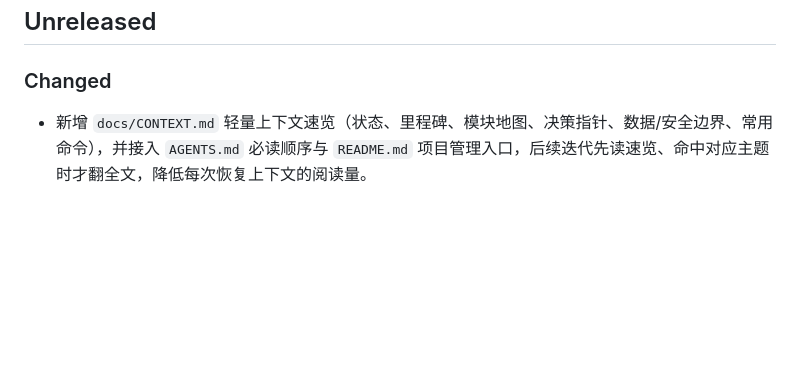
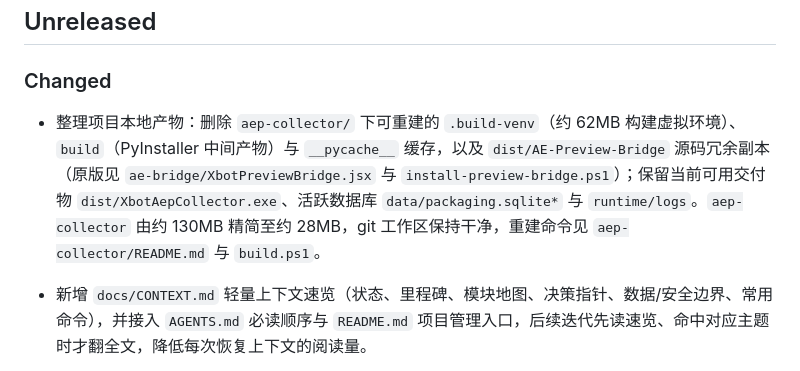
Before and after one commit to OooT-x/xbot-packaging-search, a Markdown page: CHANGELOG.md, the part around the change. GitHub-like rendering; blank space fills up the shorter version.

Commit message:
docs: record aep-collector build-artifact cleanup

```diff
--- a/CHANGELOG.md
+++ b/CHANGELOG.md
@@ -5,6 +5,7 @@
 ## Unreleased
 
 ### Changed
+- 整理项目本地产物：删除 `aep-collector/` 下可重建的 `.build-venv`（约 62MB 构建虚拟环境）、`build`（PyInstaller 中间产物）与 `__pycache__` 缓存，以及 `dist/AE-Preview-Bridge` 源码冗余副本（原版见 `ae-bridge/XbotPreviewBridge.jsx` 与 `install-preview-bridge.ps1`）；保留当前可用交付物 `dist/XbotAepCollector.exe`、活跃数据库 `data/packaging.sqlite*` 与 `runtime/logs`。`aep-collector` 由约 130MB 精简至约 28MB，git 工作区保持干净，重建命令见 `aep-collector/README.md` 与 `build.ps1`。
 - 新增 `docs/CONTEXT.md` 轻量上下文速览（状态、里程碑、模块地图、决策指针、数据/安全边界、常用命令），并接入 `AGENTS.md` 必读顺序与 `README.md` 项目管理入口，后续迭代先读速览、命中对应主题时才翻全文，降低每次恢复上下文的阅读量。
 - 在 `startQueryFromResult` 增加逐步诊断日志（`packaging dbg:` 覆盖图片上传/构建 post/发送 replyPost 各节点），用于定位突发崩溃；并在带与不带 `-Voice` 两种模式下实测完整包装查询闭环（候选富文本 → 用户确认 → ZIP 直发/云盘降级），两轮均稳定通过、旧崩溃未复现，`replyPost`、ZIP 发送与语音 TTS 环节均排除为崩溃元凶。
 
```
Also changed, not shown: docs/STATUS.md (+2 -0 lines).
